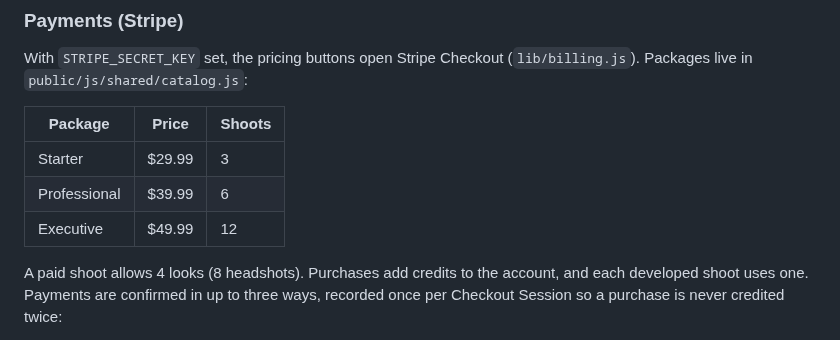
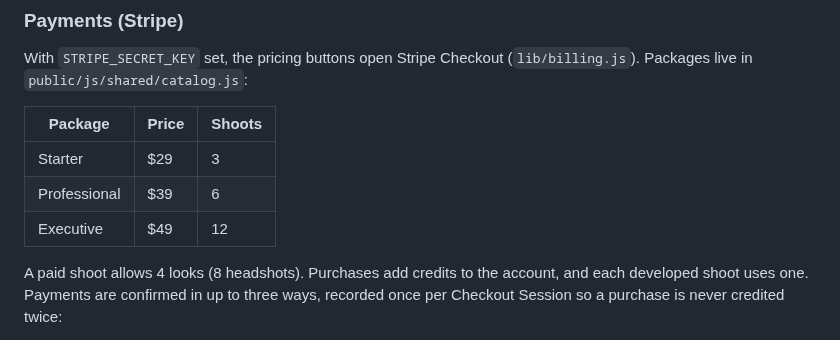
Before and after one commit to paperbackwriterwriter/KeeperHeadshots, a Markdown page: README.md, the part around the change. Rendered like a GitHub page.

```diff
--- a/README.md
+++ b/README.md
@@ -60,9 +60,9 @@ With `STRIPE_SECRET_KEY` set, the pricing buttons open Stripe Checkout (`lib/bil
 
 | Package | Price | Shoots |
 |---|---|---|
-| Starter | $29.99 | 3 |
-| Professional | $39.99 | 6 |
-| Executive | $49.99 | 12 |
+| Starter | $29 | 3 |
+| Professional | $39 | 6 |
+| Executive | $49 | 12 |
 
 A paid shoot allows 4 looks (8 headshots). Purchases add credits to the account, and each developed shoot uses one. Payments are confirmed in up to three ways, recorded once per Checkout Session so a purchase is never credited twice:
 
```
Also changed, not shown: assets/watermark/band.png, 17 other files.
